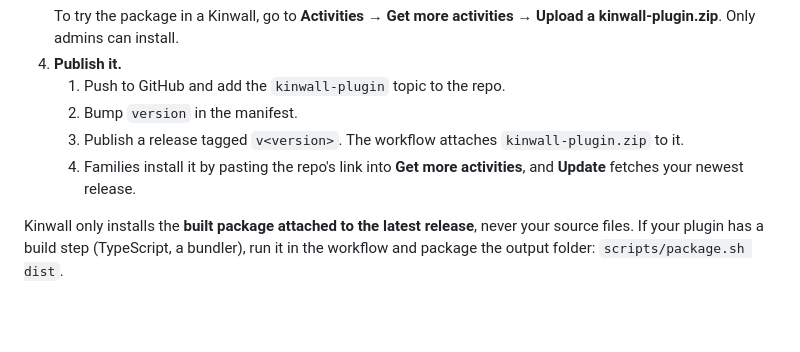
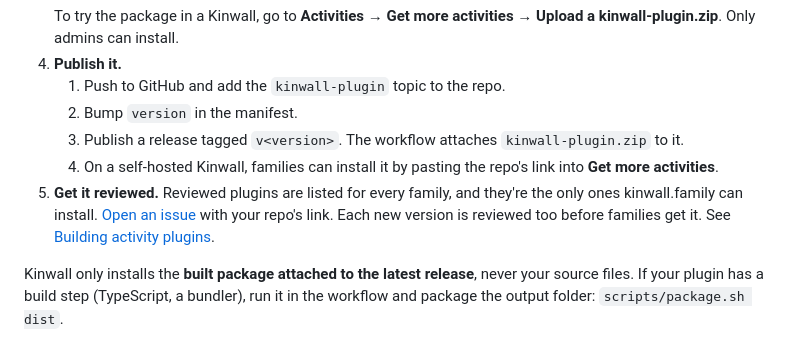
Before and after one commit to JohnDuprey/kinwall-plugin-hello-world, a Markdown page: README.md, the part around the change. Rendered like a GitHub page; blank space fills up the shorter version.

Commit message:
README: getting reviewed for the Kinwall catalog
Co-Authored-By: Claude Opus 5.5 <noreply@anthropic.com>

```diff
--- a/README.md
+++ b/README.md
@@ -33,7 +33,8 @@ To make your own, use this repo as a template, rename it `kinwall-plugin-<your-i
    1. Push to GitHub and add the `kinwall-plugin` topic to the repo.
    2. Bump `version` in the manifest.
    3. Publish a release tagged `v<version>`. The workflow attaches `kinwall-plugin.zip` to it.
-   4. Families install it by pasting the repo's link into **Get more activities**, and **Update** fetches your newest release.
+   4. On a self-hosted Kinwall, families can install it by pasting the repo's link into **Get more activities**.
+5. **Get it reviewed.** Reviewed plugins are listed for every family, and they're the only ones kinwall.family can install. [Open an issue](https://github.com/JohnDuprey/kinwall/issues) with your repo's link. Each new version is reviewed too before families get it. See [Building activity plugins](https://github.com/JohnDuprey/kinwall/blob/main/docs/contributing/plugins.md).
 
 Kinwall only installs the **built package attached to the latest release**, never your source files. If your plugin has a build step (TypeScript, a bundler), run it in the workflow and package the output folder: `scripts/package.sh dist`.
 
```
